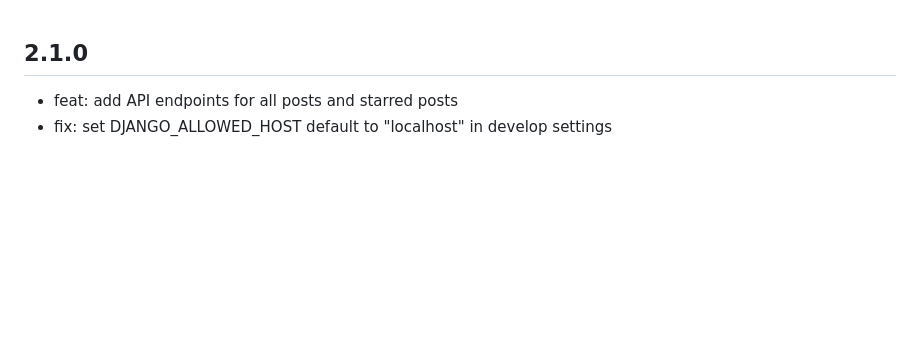
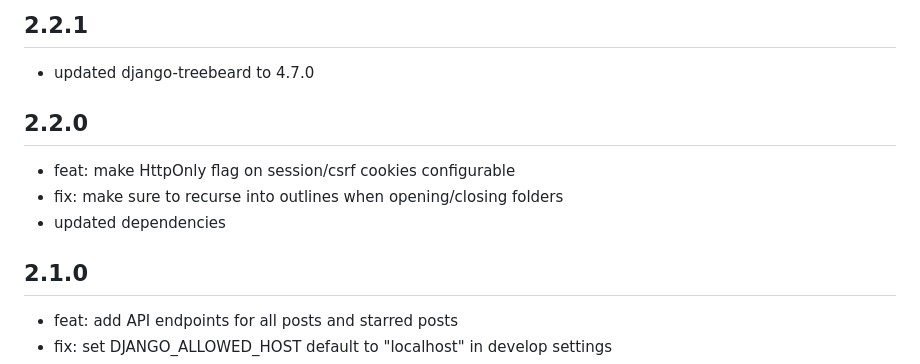
Before and after one commit to jawsper/feedreader, a Markdown page: CHANGELOG.md, the part around the change. GitHub-like rendering; blank space fills up the shorter version.

Commit message:
feat: updated CHANGELOG.md

```diff
--- a/CHANGELOG.md
+++ b/CHANGELOG.md
@@ -1,3 +1,11 @@
+## 2.2.1
+- updated django-treebeard to 4.7.0
+
+## 2.2.0
+- feat: make HttpOnly flag on session/csrf cookies configurable
+- fix: make sure to recurse into outlines when opening/closing folders
+- updated dependencies
+
 ## 2.1.0
 - feat: add API endpoints for all posts and starred posts
 - fix: set DJANGO_ALLOWED_HOST default to "localhost" in develop settings
```
